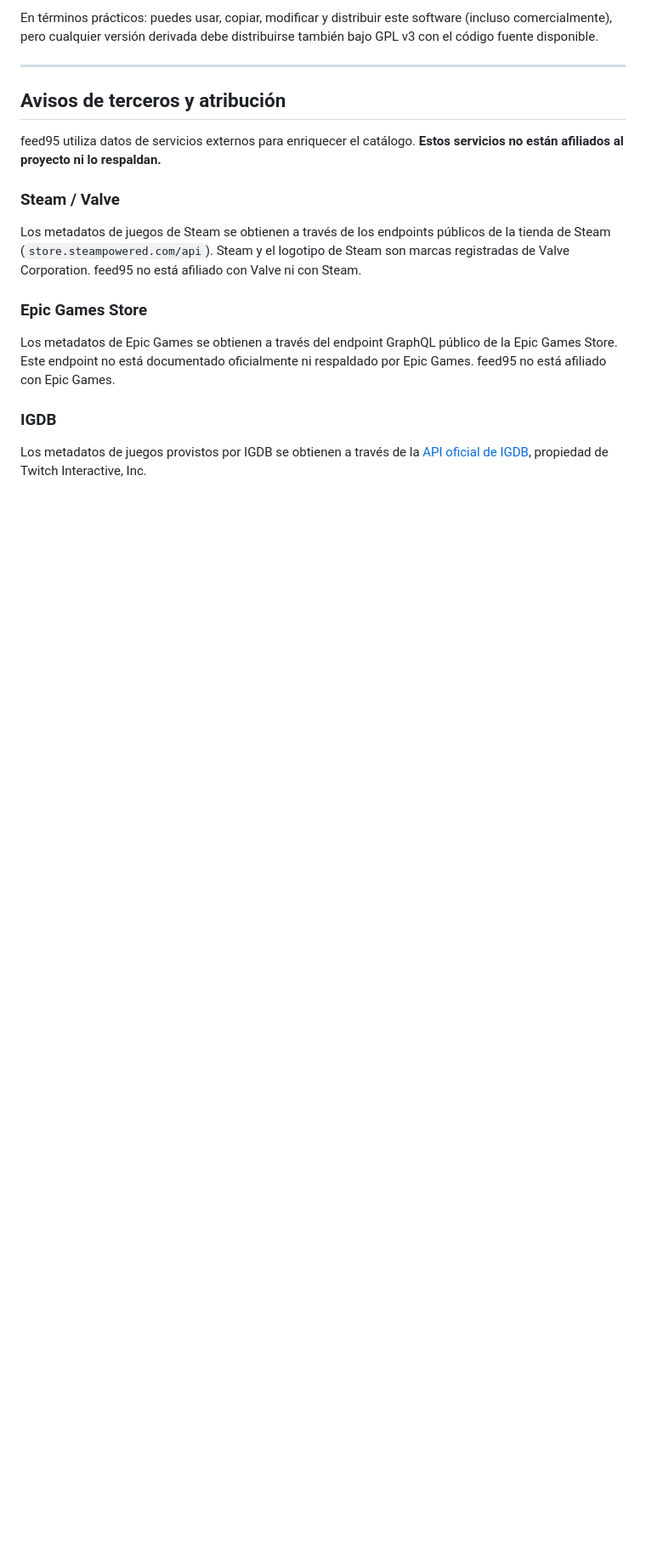
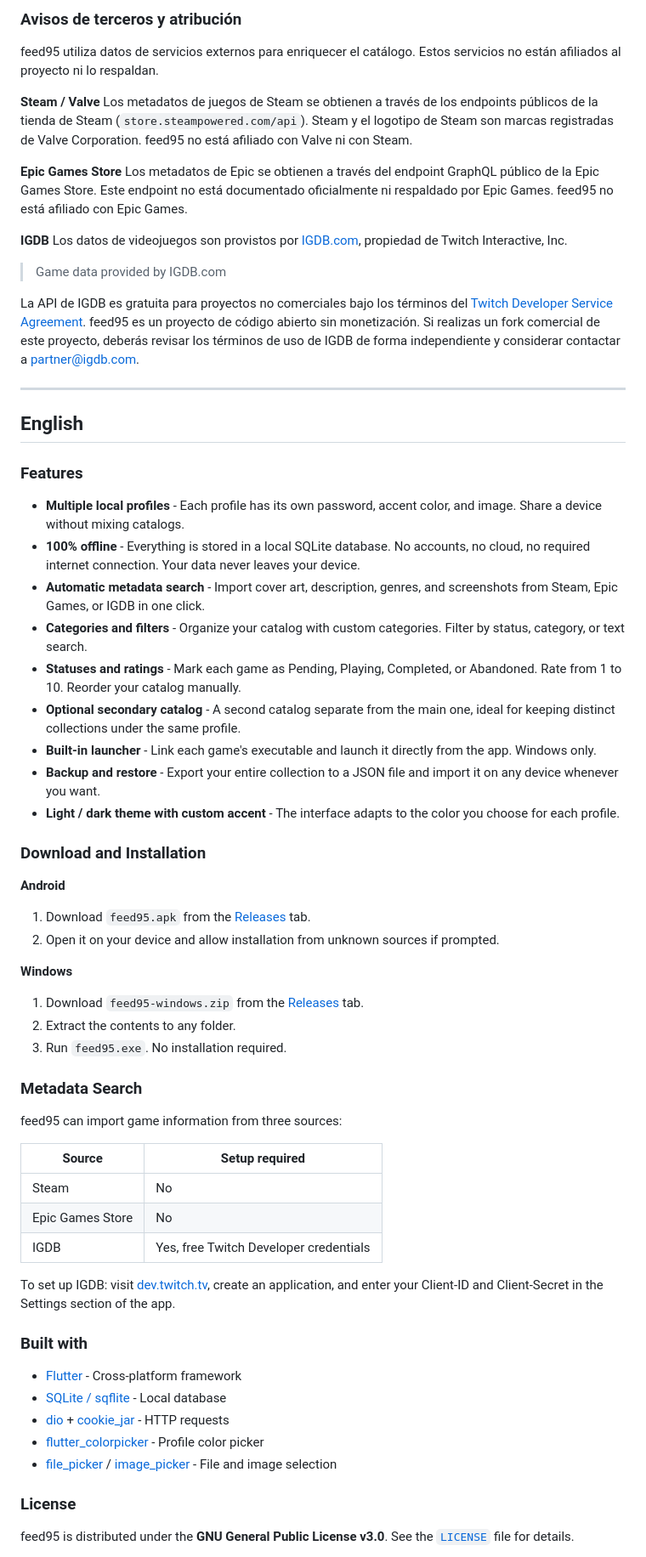
Before and after one commit to SrFaper/feed95, a Markdown page: README.md, the part around one of its changes. Shown at 85% size. GitHub-like rendering; blank space fills up the shorter version.

Commit message:
fix: cambios en el readme

```diff
--- a/README.md
+++ b/README.md
@@ -69,18 +69,71 @@ Consulta el archivo [`LICENSE`](LICENSE) para más detalles.
 
-En términos prácticos: puedes usar, copiar, modificar y distribuir este software (incluso comercialmente), pero cualquier versión derivada debe distribuirse también bajo GPL v3 con el código fuente disponible.
+### Avisos de terceros y atribución
+
+feed95 utiliza datos de servicios externos para enriquecer el catálogo. Estos servicios no están afiliados al proyecto ni lo respaldan.
+
+**Steam / Valve**
+Los metadatos de juegos de Steam se obtienen a través de los endpoints públicos de la tienda de Steam (`store.steampowered.com/api`). Steam y el logotipo de Steam son marcas registradas de Valve Corporation. feed95 no está afiliado con Valve ni con Steam.
+
+**Epic Games Store**
+Los metadatos de Epic se obtienen a través del endpoint GraphQL público de la Epic Games Store. Este endpoint no está documentado oficialmente ni respaldado por Epic Games. feed95 no está afiliado con Epic Games.
+
+**IGDB**
+Los datos de videojuegos son provistos por [IGDB.com](https://www.igdb.com), propiedad de Twitch Interactive, Inc.
+
+> Game data provided by IGDB.com
+
+La API de IGDB es gratuita para proyectos no comerciales bajo los términos del [Twitch Developer Service Agreement](https://www.twitch.tv/p/legal/developer-agreement/). feed95 es un proyecto de código abierto sin monetización. Si realizas un fork comercial de este proyecto, deberás revisar los términos de uso de IGDB de forma independiente y considerar contactar a partner@igdb.com.
 
 ---
 
-## Avisos de terceros y atribución
+## English
 
-feed95 utiliza datos de servicios externos para enriquecer el catálogo. **Estos servicios no están afiliados al proyecto ni lo respaldan.**
+### Features
 
-### Steam / Valve
-Los metadatos de juegos de Steam se obtienen a través de los endpoints públicos de la tienda de Steam (`store.steampowered.com/api`).
-Steam y el logotipo de Steam son marcas registradas de Valve Corporation. feed95 no está afiliado con Valve ni con Steam.
+- **Multiple local profiles** - Each profile has its own password, accent color, and image. Share a device without mixing catalogs.
+- **100% offline** - Everything is stored in a local SQLite database. No accounts, no cloud, no required internet connection. Your data never leaves your device.
+- **Automatic metadata search** - Import cover art, description, genres, and screenshots from Steam, Epic Games, or IGDB in one click.
+- **Categories and filters** - Organize your catalog with custom categories. Filter by status, category, or text search.
+- **Statuses and ratings** - Mark each game as Pending, Playing, Completed, or Abandoned. Rate from 1 to 10. Reorder your catalog manually.
+- **Optional secondary catalog** - A second catalog separate from the main one, ideal for keeping distinct collections under the same profile.
+- **Built-in launcher** - Link each game's executable and launch it directly from the app. Windows only.
+- **Backup and restore** - Export your entire collection to a JSON file and import it on any device whenever you want.
+- **Light / dark theme with custom accent** - The interface adapts to the color you choose for each profile.
 
-### Epic Games Store
-Los metadatos de Epic Games se obtienen a través del endpoint GraphQL público de la Epic Games Store. Este endpoint no está documentado oficialmente ni respaldado por Epic Games. feed95 no está afiliado con Epic Games.
+### Download and Installation
 
-### IGDB
-Los metadatos de juegos provistos por IGDB se obtienen a través de la [API oficial de IGDB](https://api-docs.igdb.com/), propiedad de Twitch Interactive, Inc.
+**Android**
+
+1. Download `feed95.apk` from the [Releases](https://github.com/SrFaper/feed95/releases) tab.
+2. Open it on your device and allow installation from unknown sources if prompted.
+
+**Windows**
+
+1. Download `feed95-windows.zip` from the [Releases](https://github.com/SrFaper/feed95/releases) tab.
+2. Extract the contents to any folder.
+3. Run `feed95.exe`. No installation required.
+
+### Metadata Search
+
+feed95 can import game information from three sources:
+
+| Source | Setup required |
+|--------|---------------|
+| Steam | No |
+| Epic Games Store | No |
+| IGDB | Yes, free Twitch Developer credentials |
+
+To set up IGDB: visit [dev.twitch.tv](https://dev.twitch.tv), create an application, and enter your Client-ID and Client-Secret in the Settings section of the app.
+
+### Built with
+
+- [Flutter](https://flutter.dev/) - Cross-platform framework
+- [SQLite / sqflite](https://pub.dev/packages/sqflite) - Local database
+- [dio](https://pub.dev/packages/dio) + [cookie_jar](https://pub.dev/packages/cookie_jar) - HTTP requests
+- [flutter_colorpicker](https://pub.dev/packages/flutter_colorpicker) - Profile color picker
+- [file_picker](https://pub.dev/packages/file_picker) / [image_picker](https://pub.dev/packages/image_picker) - File and image selection
+
+### License
+
+feed95 is distributed under the **GNU General Public License v3.0**. See the [`LICENSE`](LICENSE) file for details.
+
```
Also changed, not shown: other parts of README.md (+45 -43 lines).
